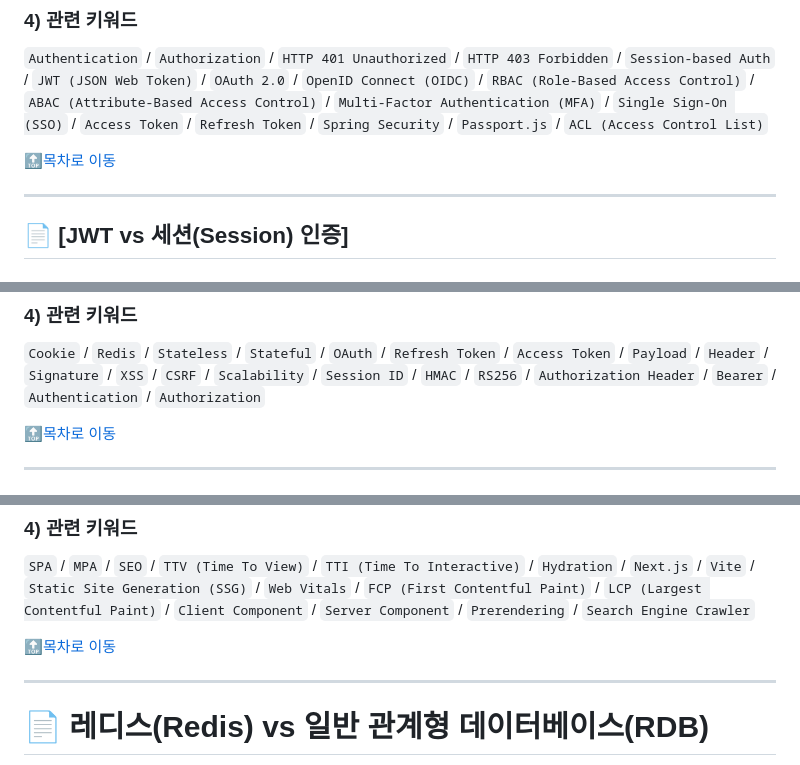
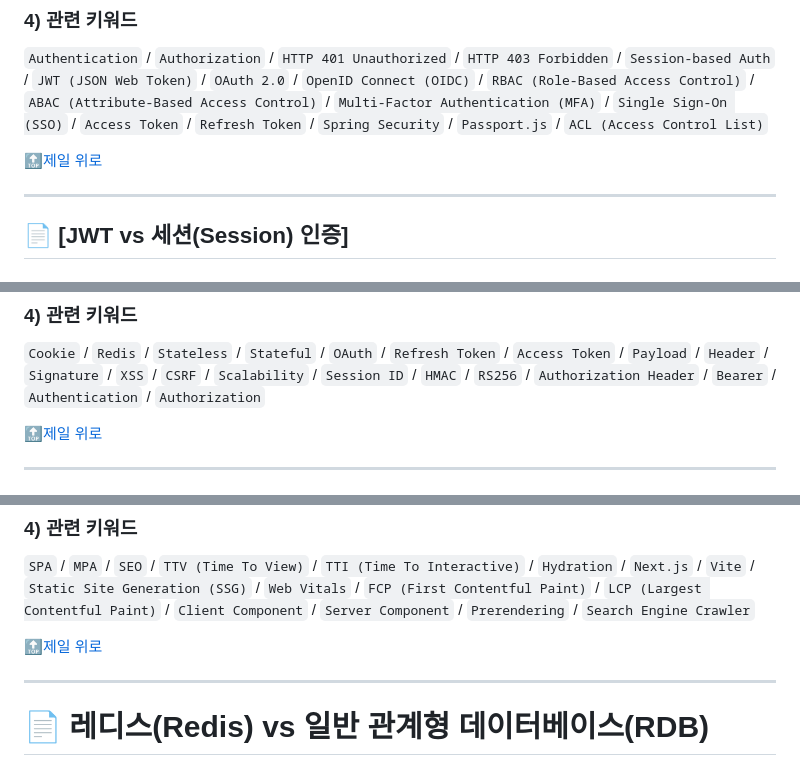
Before and after one commit to JongsikPark/aumu, a Markdown page: mds/aumu.md, 3 parts joined by grey strips. Rendered like a GitHub page.

```diff
--- a/mds/aumu.md
+++ b/mds/aumu.md
@@ -121,7 +127,7 @@
 ### 4) 관련 키워드
 `Authentication` / `Authorization` / `HTTP 401 Unauthorized` / `HTTP 403 Forbidden` / `Session-based Auth` / `JWT (JSON Web Token)` / `OAuth 2.0` / `OpenID Connect (OIDC)` / `RBAC (Role-Based Access Control)` / `ABAC (Attribute-Based Access Control)` / `Multi-Factor Authentication (MFA)` / `Single Sign-On (SSO)` / `Access Token` / `Refresh Token` / `Spring Security` / `Passport.js` / `ACL (Access Control List)`
 
-[🔝목차로 이동](#목차)
+[🔝제일 위로](#)
 
 ---
 
@@ -148,7 +154,7 @@
 ### 4) 관련 키워드
 `Cookie` / `Redis` / `Stateless` / `Stateful` / `OAuth` / `Refresh Token` / `Access Token` / `Payload` / `Header` / `Signature` / `XSS` / `CSRF` / `Scalability` / `Session ID` / `HMAC` / `RS256` / `Authorization Header` / `Bearer` / `Authentication` / `Authorization`
 
-[🔝목차로 이동](#목차)
+[🔝제일 위로](#)
 
 ---
 
@@ -190,7 +196,7 @@
 
 `SPA` / `MPA` / `SEO` / `TTV (Time To View)` / `TTI (Time To Interactive)` / `Hydration` / `Next.js` / `Vite` / `Static Site Generation (SSG)` / `Web Vitals` / `FCP (First Contentful Paint)` / `LCP (Largest Contentful Paint)` / `Client Component` / `Server Component` / `Prerendering` / `Search Engine Crawler`
 
-[🔝목차로 이동](#목차)
+[🔝제일 위로](#)
 
 ---
 
```
Also changed, not shown: other parts of mds/aumu.md (+12 -6 lines), gemini.md (+1 -1 lines).
